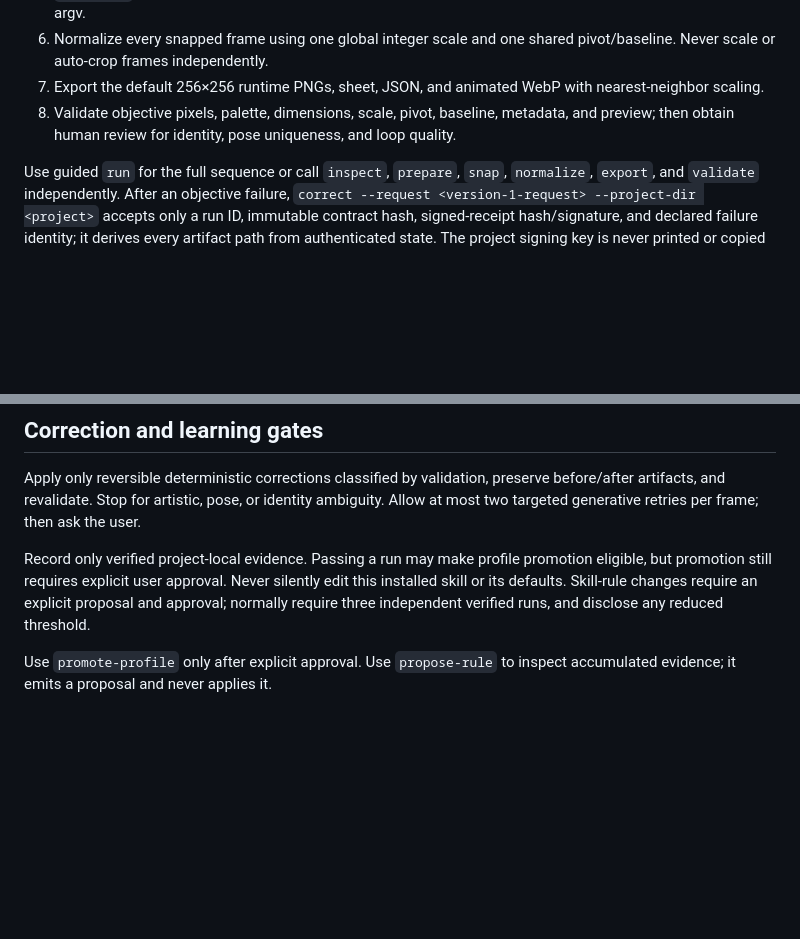
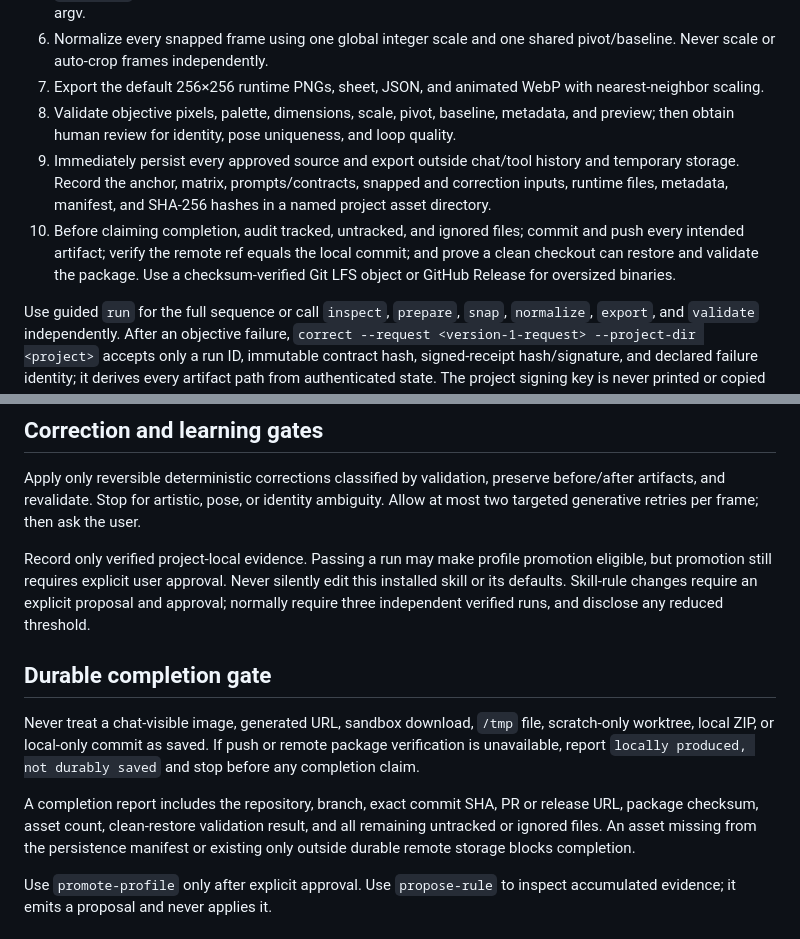
Before and after one commit to otto-agent007/GameDevStuff, a Markdown page: skills/pixel-sprite-animation-pipeline/SKILL.md, 2 parts joined by grey strips. GitHub-like rendering; blank space fills up the shorter version.

Commit message:
Require durable asset persistence before completion

```diff
--- a/skills/pixel-sprite-animation-pipeline/SKILL.md
+++ b/skills/pixel-sprite-animation-pipeline/SKILL.md
@@ -17,6 +17,8 @@ Preserve approved inputs and write every attempt to a new versioned run. Use `no
 6. Normalize every snapped frame using one global integer scale and one shared pivot/baseline. Never scale or auto-crop frames independently.
 7. Export the default 256×256 runtime PNGs, sheet, JSON, and animated WebP with nearest-neighbor scaling.
 8. Validate objective pixels, palette, dimensions, scale, pivot, baseline, metadata, and preview; then obtain human review for identity, pose uniqueness, and loop quality.
+9. Immediately persist every approved source and export outside chat/tool history and temporary storage. Record the anchor, matrix, prompts/contracts, snapped and correction inputs, runtime files, metadata, manifest, and SHA-256 hashes in a named project asset directory.
+10. Before claiming completion, audit tracked, untracked, and ignored files; commit and push every intended artifact; verify the remote ref equals the local commit; and prove a clean checkout can restore and validate the package. Use a checksum-verified Git LFS object or GitHub Release for oversized binaries.
 
 Use guided `run` for the full sequence or call `inspect`, `prepare`, `snap`, `normalize`, `export`, and `validate` independently. After an objective failure, `correct --request <version-1-request> --project-dir <project>` accepts only a run ID, immutable contract hash, signed-receipt hash/signature, and declared failure identity; it derives every artifact path from authenticated state. The project signing key is never printed or copied into run artifacts. The command may rebuild allowlisted deterministic corrections, objectively revalidate, and record only lesson classes with independent artifact verification. JSON is written to stdout; actionable errors go to stderr. Exit 2 is resumable, 3 is an unresolved objective failure, and 4 requires user judgment. Do not claim completion for a nonzero exit.
 
@@ -25,6 +27,12 @@ Use guided `run` for the full sequence or call `inspect`, `prepare`, `snap`, `no
 Apply only reversible deterministic corrections classified by validation, preserve before/after artifacts, and revalidate. Stop for artistic, pose, or identity ambiguity. Allow at most two targeted generative retries per frame; then ask the user.
 
 Record only verified project-local evidence. Passing a run may make profile promotion eligible, but promotion still requires explicit user approval. Never silently edit this installed skill or its defaults. Skill-rule changes require an explicit proposal and approval; normally require three independent verified runs, and disclose any reduced threshold.
+
+## Durable completion gate
+
+Never treat a chat-visible image, generated URL, sandbox download, `/tmp` file, scratch-only worktree, local ZIP, or local-only commit as saved. If push or remote package verification is unavailable, report `locally produced, not durably saved` and stop before any completion claim.
+
+A completion report includes the repository, branch, exact commit SHA, PR or release URL, package checksum, asset count, clean-restore validation result, and all remaining untracked or ignored files. An asset missing from the persistence manifest or existing only outside durable remote storage blocks completion.
 
 Use `promote-profile` only after explicit approval. Use `propose-rule` to inspect accumulated evidence; it emits a proposal and never applies it.
 
```
